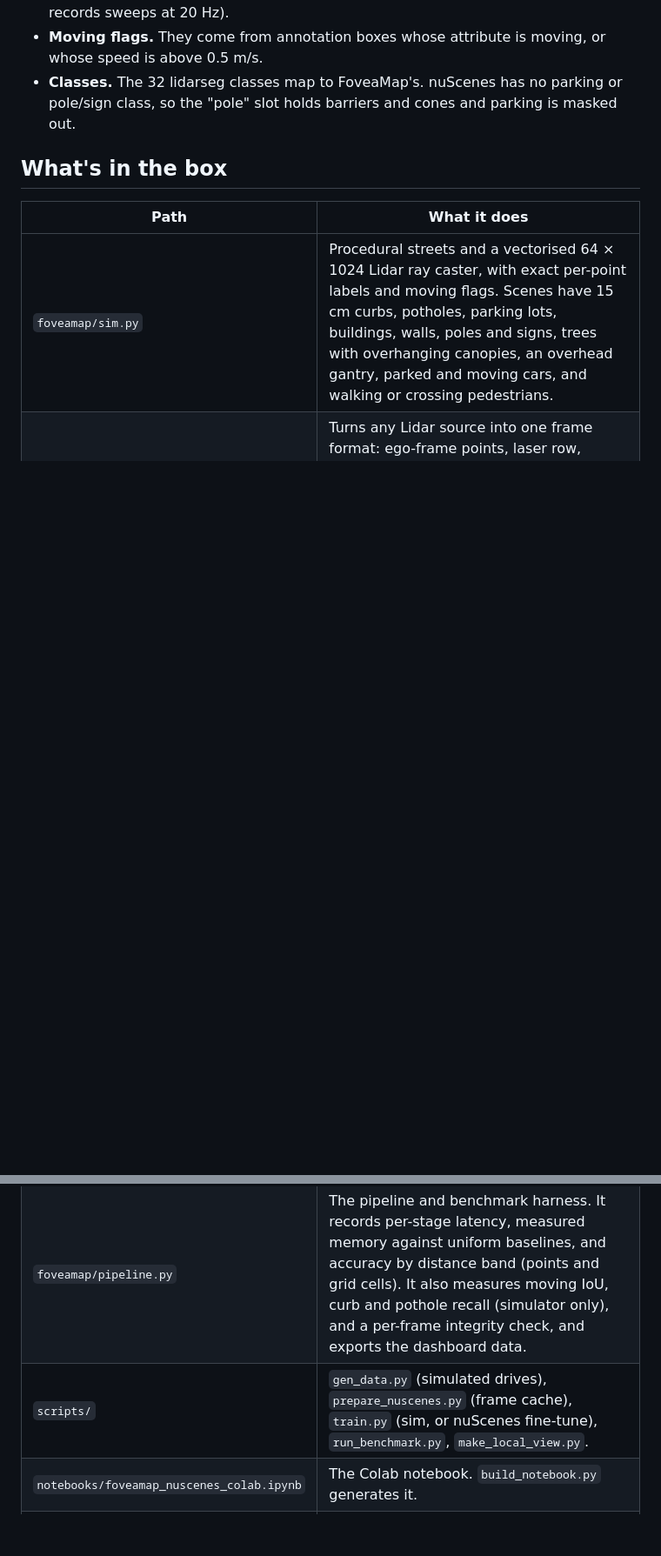
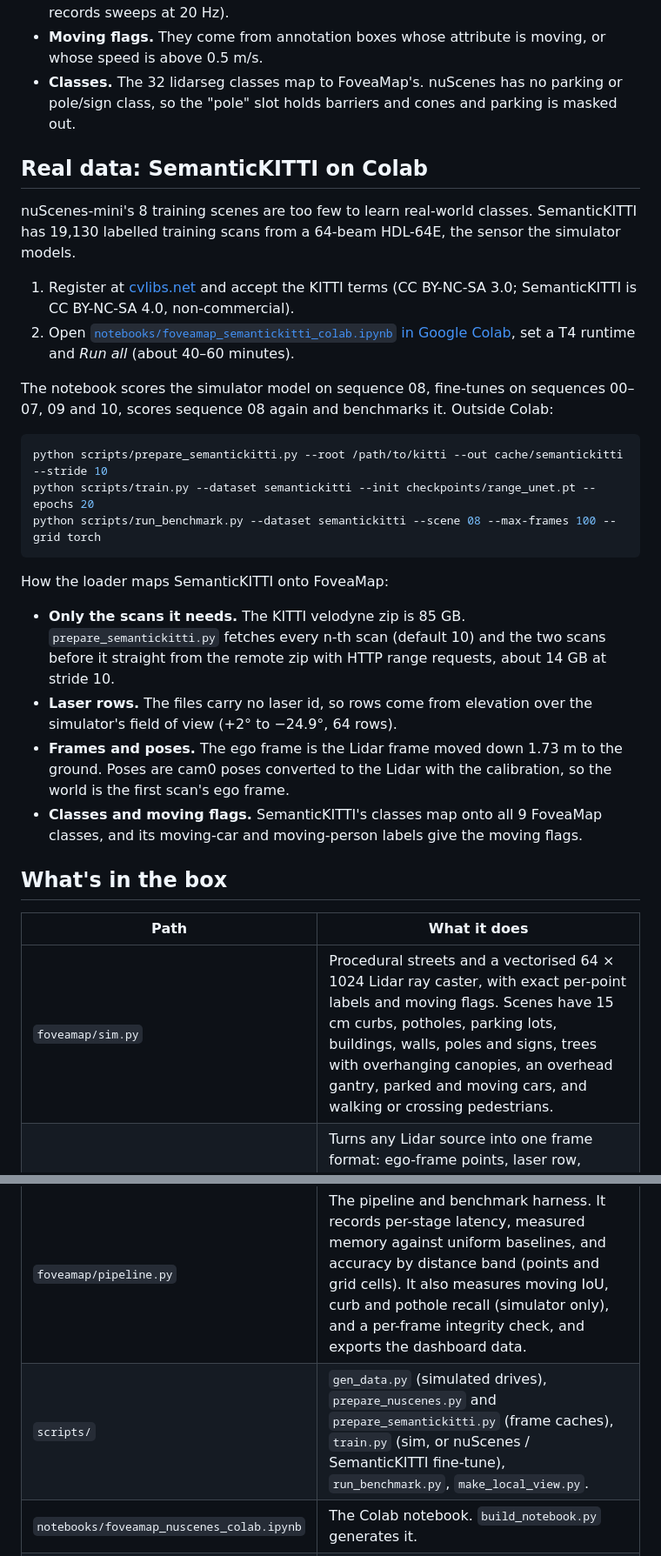
Before and after one commit to ammar-iitm/foveamap, a Markdown page: README.md, 2 parts joined by grey strips. Shown at 87% size. Rendered like a GitHub page; blank space fills up the shorter version.

Commit message:
Document the SemanticKITTI loader and notebook in the README

````diff
--- a/README.md
+++ b/README.md
@@ -48,6 +48,28 @@ How the loader maps nuScenes onto FoveaMap:
 - **Moving flags.** They come from annotation boxes whose attribute is moving, or whose speed is above 0.5 m/s.
 - **Classes.** The 32 lidarseg classes map to FoveaMap's. nuScenes has no parking or pole/sign class, so the "pole" slot holds barriers and cones and parking is masked out.
 
+## Real data: SemanticKITTI on Colab
+
+nuScenes-mini's 8 training scenes are too few to learn real-world classes. SemanticKITTI has 19,130 labelled training scans from a 64-beam HDL-64E, the sensor the simulator models.
+
+1. Register at [cvlibs.net](http://www.cvlibs.net/datasets/kitti/user_register.php) and accept the KITTI terms (CC BY-NC-SA 3.0; SemanticKITTI is CC BY-NC-SA 4.0, non-commercial).
+2. Open [`notebooks/foveamap_semantickitti_colab.ipynb` in Google Colab](https://colab.research.google.com/github/ammar-iitm/foveamap/blob/main/notebooks/foveamap_semantickitti_colab.ipynb), set a T4 runtime and *Run all* (about 40–60 minutes).
+
+The notebook scores the simulator model on sequence 08, fine-tunes on sequences 00–07, 09 and 10, scores sequence 08 again and benchmarks it. Outside Colab:
+
+```bash
+python scripts/prepare_semantickitti.py --root /path/to/kitti --out cache/semantickitti --stride 10
+python scripts/train.py --dataset semantickitti --init checkpoints/range_unet.pt --epochs 20
+python scripts/run_benchmark.py --dataset semantickitti --scene 08 --max-frames 100 --grid torch
+```
+
+How the loader maps SemanticKITTI onto FoveaMap:
+
+- **Only the scans it needs.** The KITTI velodyne zip is 85 GB. `prepare_semantickitti.py` fetches every n-th scan (default 10) and the two scans before it straight from the remote zip with HTTP range requests, about 14 GB at stride 10.
+- **Laser rows.** The files carry no laser id, so rows come from elevation over the simulator's field of view (+2° to −24.9°, 64 rows).
+- **Frames and poses.** The ego frame is the Lidar frame moved down 1.73 m to the ground. Poses are cam0 poses converted to the Lidar with the calibration, so the world is the first scan's ego frame.
+- **Classes and moving flags.** SemanticKITTI's classes map onto all 9 FoveaMap classes, and its moving-car and moving-person labels give the moving flags.
+
 ## What's in the box
 
 | Path | What it does |
@@ -60,7 +83,7 @@ How the loader maps nuScenes onto FoveaMap:
 | `foveamap/grid_torch.py` | The same grid engine in PyTorch, for any `torch.device` (CUDA, MPS or CPU). It keeps the 16-byte cell layout and exact integer nesting, and is checked for parity against `grid.py`. Select it with `--grid torch`. |
 | `foveamap/features_torch.py` | The range-image features in PyTorch, so `--grid torch` keeps the whole path from features to map on the GPU. |
 | `foveamap/pipeline.py` | The pipeline and benchmark harness. It records per-stage latency, measured memory against uniform baselines, and accuracy by distance band (points and grid cells). It also measures moving IoU, curb and pothole recall (simulator only), and a per-frame integrity check, and exports the dashboard data. |
-| `scripts/` | `gen_data.py` (simulated drives), `prepare_nuscenes.py` (frame cache), `train.py` (sim, or nuScenes fine-tune), `run_benchmark.py`, `make_local_view.py`. |
+| `scripts/` | `gen_data.py` (simulated drives), `prepare_nuscenes.py` and `prepare_semantickitti.py` (frame caches), `train.py` (sim, or nuScenes / SemanticKITTI fine-tune), `run_benchmark.py`, `make_local_view.py`. |
 | `notebooks/foveamap_nuscenes_colab.ipynb` | The Colab notebook. `build_notebook.py` generates it. |
 | `dashboard/index.html` | The replay dashboard. It rotates the world-aligned grid so the vehicle's heading is always up. |
 | `tests/` | Grid invariants (no point lost, exact nesting, world alignment after scrolling, 16 B per cell). There is also a nuScenes loader test on a mock dataset written in nuScenes' exact file layout. The mock uses a rotated world, a rotated sensor mount, shuffled laser ids, lidarseg ids and annotation boxes. Parity tests compare the PyTorch grid engine with the NumPy one, cell by cell and across a scrolling drive, on CPU and on MPS/CUDA when present. |
````
Also changed, not shown: other parts of README.md (+2 -1 lines).
